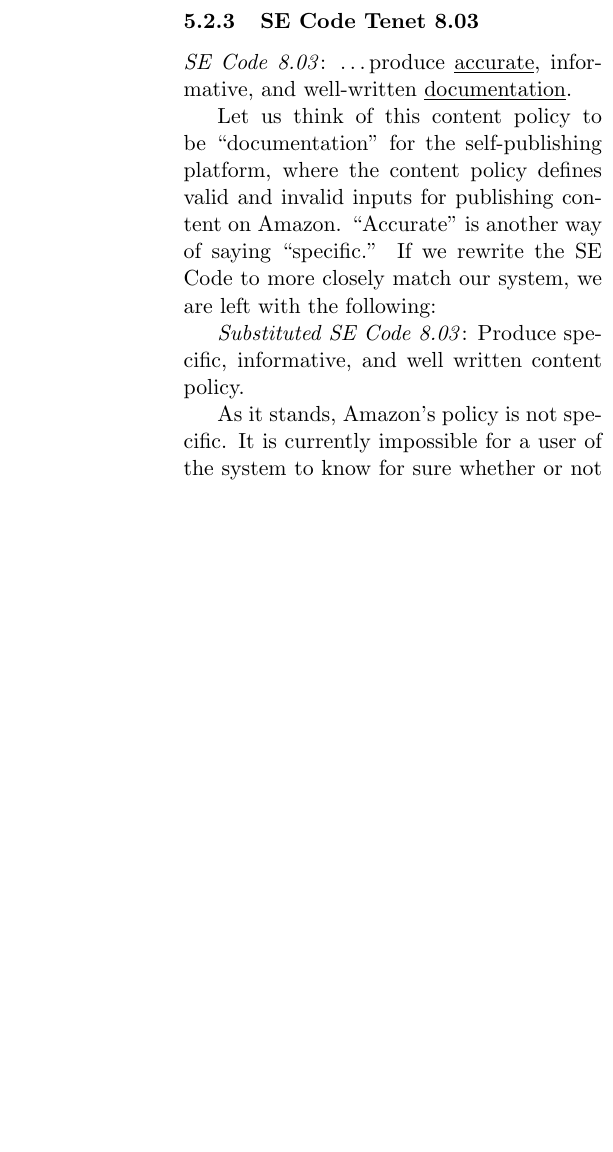
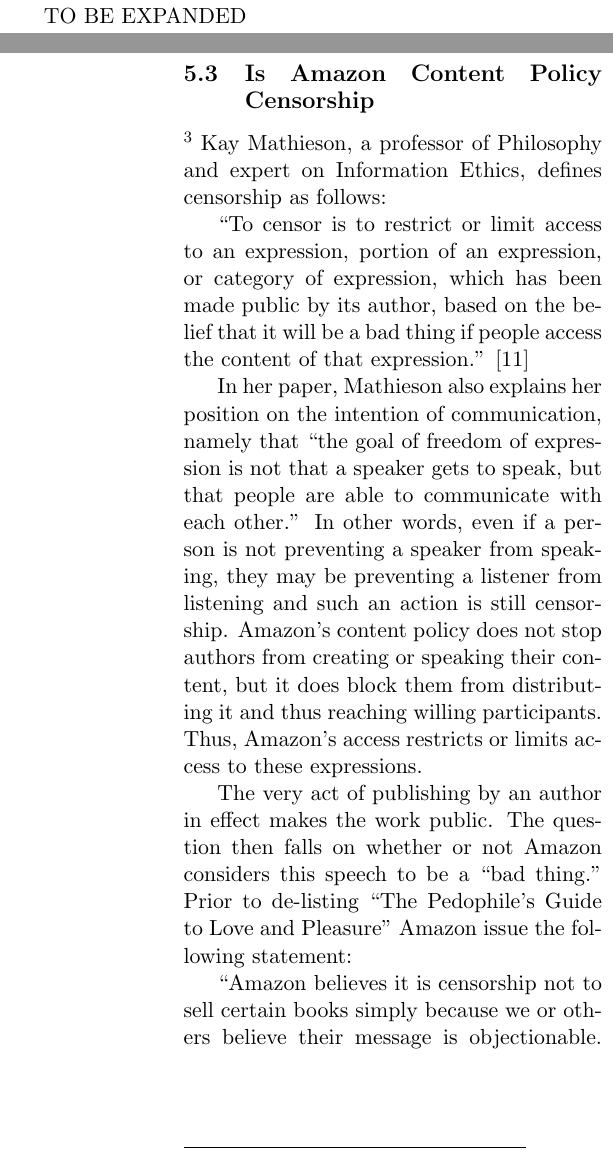
Before and after one commit to mgius/csc300, a LaTeX paper (termpaper/texreport.tex): part of one column of page 7 of 9 before the commit and two parts of the columns of pages 6 and 7 of 9 after it, the two joined at a grey line, cut at the place of the change, the shorter picture padded with empty space. Compiled offline with pdfLaTeX.

Commit message:
More work

```diff
--- a/termpaper/texreport.tex
+++ b/termpaper/texreport.tex
@@ -178,19 +178,30 @@ In it's current state, Amazon's Content Policy is in conflict with SE Code Tenet
 
 As of February 2010, Amazon continues to list Lolita \cite{AmazonLolitaDTPListing}, a book that centers around an older man's attempt to seduce a 12-year old girl, but has removed similar stories by Selina Kitt and other authors. \cite{KittSelfPubRevolution}
 
+TO BE EXPANDED
+
 % Needs to be continued
 
-\subsubsection{SE Code Tenet 8.03}
+%\subsubsection{SE Code Tenet 8.03}
 % Terrifyingly similar to above argument..
 
-\emph{SE Code 8.03}: \ldots produce \underline{accurate}, informative, and well-written \underline{documentation}.
+%\emph{SE Code 8.03}: \ldots produce \underline{accurate}, informative, and well-written \underline{documentation}.
 
+%According to Thesaurus.com, ``accurate'' can also be expressed as ``definitive,'' meaning ``having its fixed and final form; providing a solution or final answer; satisfying all criteria.'' \cite{Thesaurus, Dictionary}
 
+%Let us think of this content policy to be ``documentation'' for the self-publishing platform, where the content policy defines valid and invalid inputs for publishing content on Amazon.  ``Accurate'' is another way of saying ``specific.''  If we rewrite the SE Code to more closely match our system, we are left with the following:
 
-Let us think of this content policy to be ``documentation'' for the self-publishing platform, where the content policy defines valid and invalid inputs for publishing content on Amazon.  ``Accurate'' is another way of saying ``specific.''  If we rewrite the SE Code to more closely match our system, we are left with the following:
+%\emph{Substituted SE Code 8.03}: Produce specific, informative, and well written content policy.
 
-\emph{Substituted SE Code 8.03}: Produce specific, informative, and well written content policy.
+%As it stands, Amazon's policy is not specific.  It is currently impossible for a user of the system to know for sure whether or not a given set of inputs is valid short of trial and error.  The acceptable content policy is incomplete and ambiguous, which leads to user frustration. \\
 
-As it stands, Amazon's policy is not specific.  It is currently impossible for a user of the system to know for sure whether or not a given set of inputs is valid short of trial and error.  The acceptable content policy is incomplete and ambiguous, which leads to user frustration. \\
+%\begin{tabular}{| l |}
+%\hline
+%\emph{SE Code 8.03}: Accurate Documentation \\
+%\emph{Amazon's Actions}: Unethical \\
+%\hline
+%\end{tabular}
+%\\
 
-\begin{tabular}{| l |}
+\subsection{Is Amazon Content Policy Censorship} \footnote{DRAFT Note: This section is relatively new and needs cleaning}
+Kay Mathieson, a professor of Philosophy and expert on Information Ethics, defines censorship as follows:
@@ -203,17 +208,21 @@ As it stands, Amazon's policy is not specific.  It is currently impossible for a
 
-% is the difference between books and movies significant?
-% yes, because all of my examples are for books.
-%The first content prohibition is clear and specific.  Definitions of pornography can vary, but there are clear precedents that have been established to help determine what is and is not pornographic.  The case of  Miller v. California defined what is now called the Miller Test for obscenity to determine if content falls under the definition of ``obscenity,'' or speech that is not protected by the first amendment.  \cite{MillerVsCA}.
+``To censor is to restrict or limit access to an expression, portion of an expression, or category of expression, which has been made public by its author, based on the belief that it will be a bad thing if people access the content of that expression.'' \cite{MathiesenCensorship}
+
+% this is flimsy..
+In her paper, Mathieson also explains her position on the intention of communication, namely that ``the goal of freedom of expression is not that a speaker gets to speak, but that people are able to communicate with each other.''  In other words, even if a person is not preventing a speaker from speaking, they may be preventing a listener from listening and such an action is still censorship.  Amazon's content policy does not stop authors from creating or speaking their content, but it does block them from distributing it and thus reaching willing participants.  Thus, Amazon's access restricts or limits access to these expressions.
+
+The very act of publishing by an author in effect makes the work public.  The question then falls on whether or not Amazon considers this speech to be a ``bad thing.''  Prior to de-listing ``The Pedophile's Guide to Love and Pleasure'' Amazon issue the following statement:
+
+``Amazon believes it is censorship not to sell certain books simply because we or others believe their message is objectionable.  Amazon does not support or promote hatred or criminal acts, however, we do support the right of every individual to make their own purchasing decisions.'' \cite{TechCrunchAmazonCensorship}
+
+Amazon later de-listed the book, but has refused comment on their reasons for doing so.  As a result, it is impossible to determine if Amazon removed the book from their site based on the belief that ``it will be a bad thing if people access the content.''  Mathieson discusses censorship of content due to ``[moral disapproval] of what persons might \emph{do} with [the] information.'' \cite{MathiesenCensorship}  It is possible that Amazon does not believe a book may be bad in and of itself, but does not wish to contribute to truly illegals acts that may arise from such a book.  Again, without confirmation from Amazon, we cannot know what their motivations were for de-listing the book.
+
+Despite this unknown element, Amazon has committed the \emph{act} of censorship as defined by Mathieson based on unknown motivations.
+
+TODO: To be continued with why censorship is immoral. Mathieson Paper helpful.  Possibly need to go to oft-cited Cohen text.
 
 %\begin{itemize}
-%\item whether "the average person, applying contemporary community standards" would find that the work, taken as a whole, appeals to the prurient interest
-%\end{itemize}
-
-%In any case, the wording in this policy appears to be directed at film publishers rather than book publishers.
-
-%\begin{itemize}
-%   \item Should start with a paragraph showing why the SE Code applies to your focus
-question.
+%   \item Should start with a paragraph showing why the SE Code applies to your focus question.
 %   \item Sub-headings to delineate your lines of reasoning are required.
 %   \item All arguments must be thoroughly supported by reason and logic.
 %   \item All claims must be supported by reputable primary sources and formal data.
```
Also changed, not shown: termpaper/texreport.bib (+19 -0 lines), termpaper/texreport.tex (8 more changed lines).
